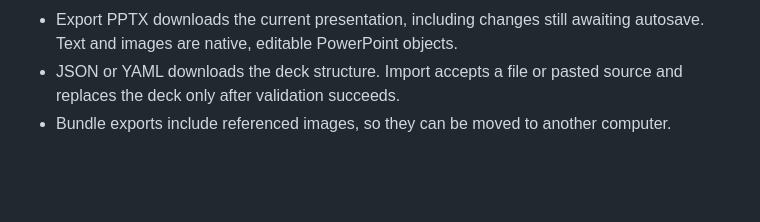
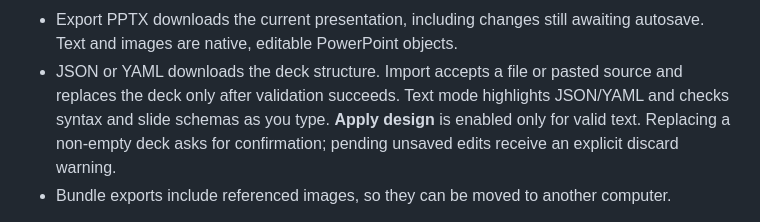
Before and after one commit to mykkro/slidezz, a Markdown page: README.md, the part around the change. Drawn GitHub-style; blank space fills up the shorter version.

Commit message:
Add highlighted text imports with live validation and replacement safeguards

```diff
--- a/README.md
+++ b/README.md
@@ -122,6 +122,9 @@ which is reused on subsequent runs for reproducible downloads.
   Text and images are native, editable PowerPoint objects.
 - JSON or YAML downloads the deck structure. Import accepts a file or pasted source and
   replaces the deck only after validation succeeds.
+  Text mode highlights JSON/YAML and checks syntax and slide schemas as you type.
+  **Apply design** is enabled only for valid text. Replacing a non-empty deck asks
+  for confirmation; pending unsaved edits receive an explicit discard warning.
 - Bundle exports include referenced images, so they can be moved to another computer.
 
 YAML uses the same `theme` and `slides` structure as JSON. Choose YAML in the import
```
Also changed, not shown: images/manual-import.png, 13 other files.
